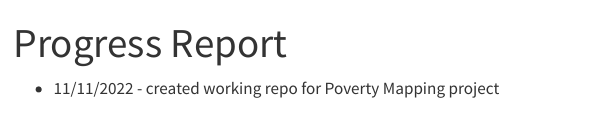
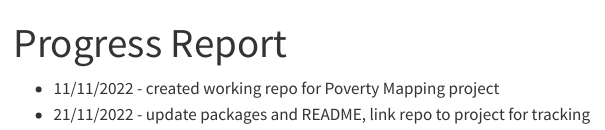
Before and after one commit to thinkingmachines/unicef-ai4d-poverty-mapping, a Quarto document (progress.qmd): the page in a window 1100 px wide, from its top. Rendered offline with R 4.5, knitr and Pandoc in place of Quarto, with nearby package versions; menus at the side of the page are left out.

Commit message:
chore: Update docs and progress

```diff
--- a/progress.qmd
+++ b/progress.qmd
@@ -3,3 +3,4 @@ title: Progress Report
 ---
 
 * 11/11/2022 - created working repo for Poverty Mapping project
+* 21/11/2022 - update packages and README, link repo to project for tracking
```
Also changed, not shown: README.md.
